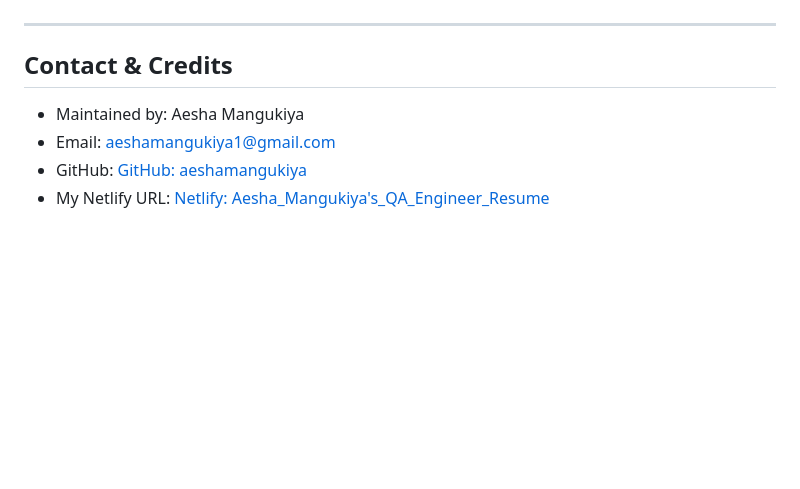
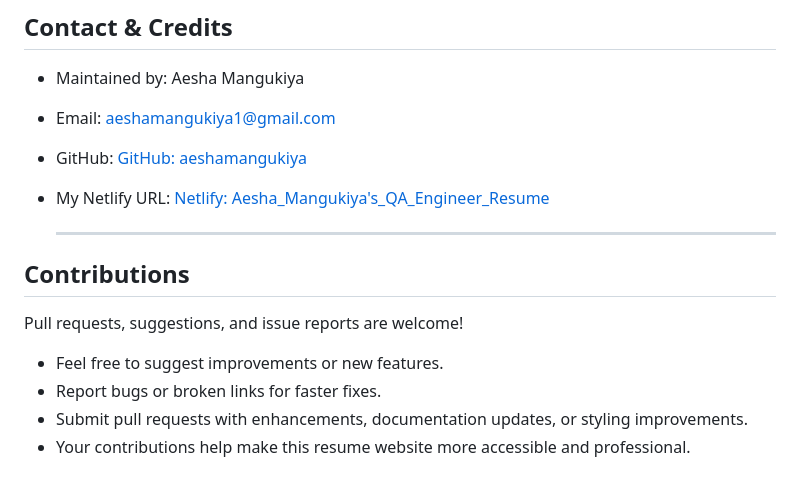
Before and after one commit to aeshamangukiya/my-resume-html, a Markdown page: README.md, the part around the change. GitHub-like rendering; blank space fills up the shorter version.

Commit message:
Update README.md
Updated Contributions Block.

```diff
--- a/README.md
+++ b/README.md
@@ -112,3 +112,13 @@ https://github.com/aeshamangukiya/my-resume-html
 - Email: aeshamangukiya1@gmail.com
 - GitHub: [GitHub: aeshamangukiya](https://github.com/aeshamangukiya)
 - My Netlify URL: [Netlify: Aesha_Mangukiya's_QA_Engineer_Resume](https://aeshamangukiyaqaengineerresume.netlify.app)
+
+  ---
+
+## Contributions
+Pull requests, suggestions, and issue reports are welcome!
+
+- Feel free to suggest improvements or new features.
+- Report bugs or broken links for faster fixes.
+- Submit pull requests with enhancements, documentation updates, or styling improvements.
+- Your contributions help make this resume website more accessible and professional.
```
